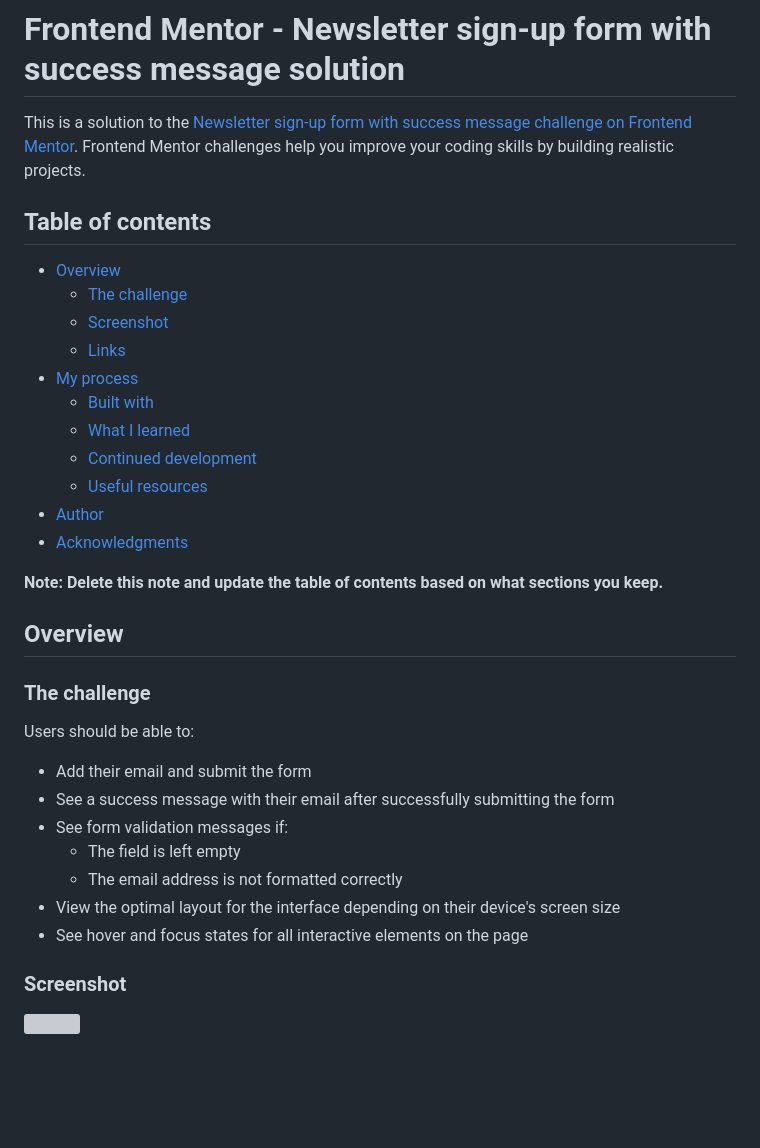
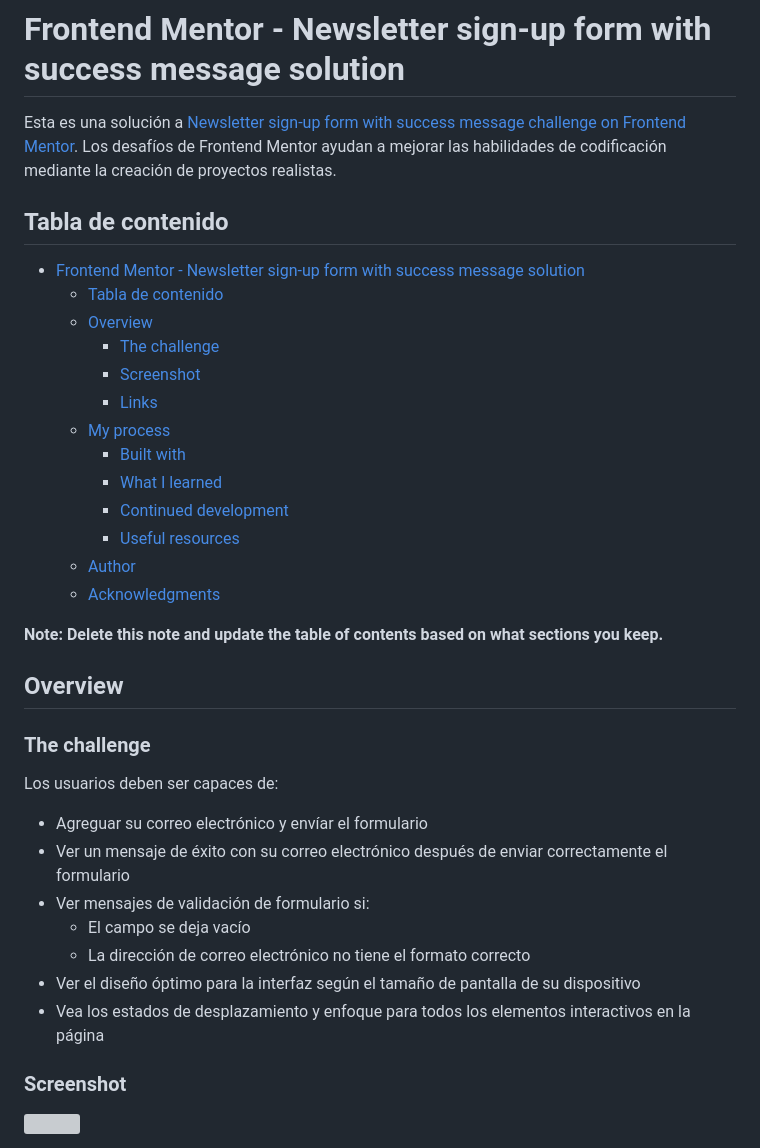
Before and after one commit to AlceaXich/FrontendMentor, a Markdown page: newsletter-sign-up-with-success-message-main/README-template.md, the part around the change. GitHub-like rendering; blank space fills up the shorter version; grey boxes are pictures that could not be loaded.

Commit message:
Agregando detalles sobre el desafio

```diff
--- a/newsletter-sign-up-with-success-message-main/README-template.md
+++ b/newsletter-sign-up-with-success-message-main/README-template.md
@@ -1,20 +1,22 @@
 # Frontend Mentor - Newsletter sign-up form with success message solution
 
-This is a solution to the [Newsletter sign-up form with success message challenge on Frontend Mentor](https://www.frontendmentor.io/challenges/newsletter-signup-form-with-success-message-3FC1AZbNrv). Frontend Mentor challenges help you improve your coding skills by building realistic projects.
+Esta es una solución a [Newsletter sign-up form with success message challenge on Frontend Mentor](https://www.frontendmentor.io/challenges/newsletter-signup-form-with-success-message-3FC1AZbNrv). Los desafíos de Frontend Mentor ayudan a mejorar las habilidades de codificación mediante la creación de proyectos realistas.
 
-## Table of contents
+## Tabla de contenido
 
-- [Overview](#overview)
-  - [The challenge](#the-challenge)
-  - [Screenshot](#screenshot)
-  - [Links](#links)
-- [My process](#my-process)
-  - [Built with](#built-with)
-  - [What I learned](#what-i-learned)
-  - [Continued development](#continued-development)
-  - [Useful resources](#useful-resources)
-- [Author](#author)
-- [Acknowledgments](#acknowledgments)
+- [Frontend Mentor - Newsletter sign-up form with success message solution](#frontend-mentor---newsletter-sign-up-form-with-success-message-solution)
+  - [Tabla de contenido](#tabla-de-contenido)
+  - [Overview](#overview)
+    - [The challenge](#the-challenge)
+    - [Screenshot](#screenshot)
+    - [Links](#links)
+  - [My process](#my-process)
+    - [Built with](#built-with)
+    - [What I learned](#what-i-learned)
+    - [Continued development](#continued-development)
+    - [Useful resources](#useful-resources)
+  - [Author](#author)
+  - [Acknowledgments](#acknowledgments)
 
 **Note: Delete this note and update the table of contents based on what sections you keep.**
 
@@ -22,15 +24,15 @@ This is a solution to the [Newsletter sign-up form with success message challeng
 
 ### The challenge
 
-Users should be able to:
+Los usuarios deben ser capaces de:
 
-- Add their email and submit the form
-- See a success message with their email after successfully submitting the form
-- See form validation messages if:
-  - The field is left empty
-  - The email address is not formatted correctly
-- View the optimal layout for the interface depending on their device's screen size
-- See hover and focus states for all interactive elements on the page
+- Agreguar su correo electrónico y envíar el formulario
+- Ver un mensaje de éxito con su correo electrónico después de enviar correctamente el formulario
+- Ver mensajes de validación de formulario si:
+   - El campo se deja vacío
+   - La dirección de correo electrónico no tiene el formato correcto
+- Ver el diseño óptimo para la interfaz según el tamaño de pantalla de su dispositivo
+- Vea los estados de desplazamiento y enfoque para todos los elementos interactivos en la página
 
 ### Screenshot
 
```
